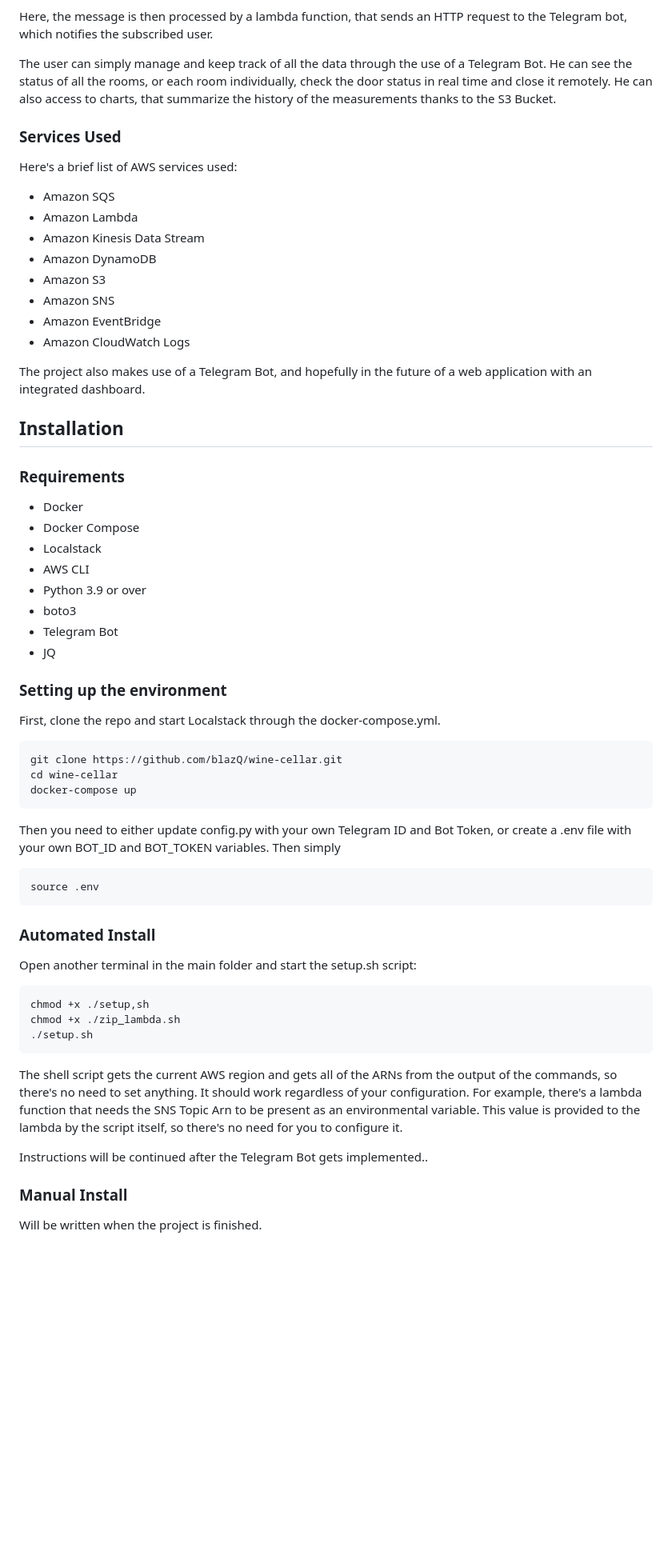
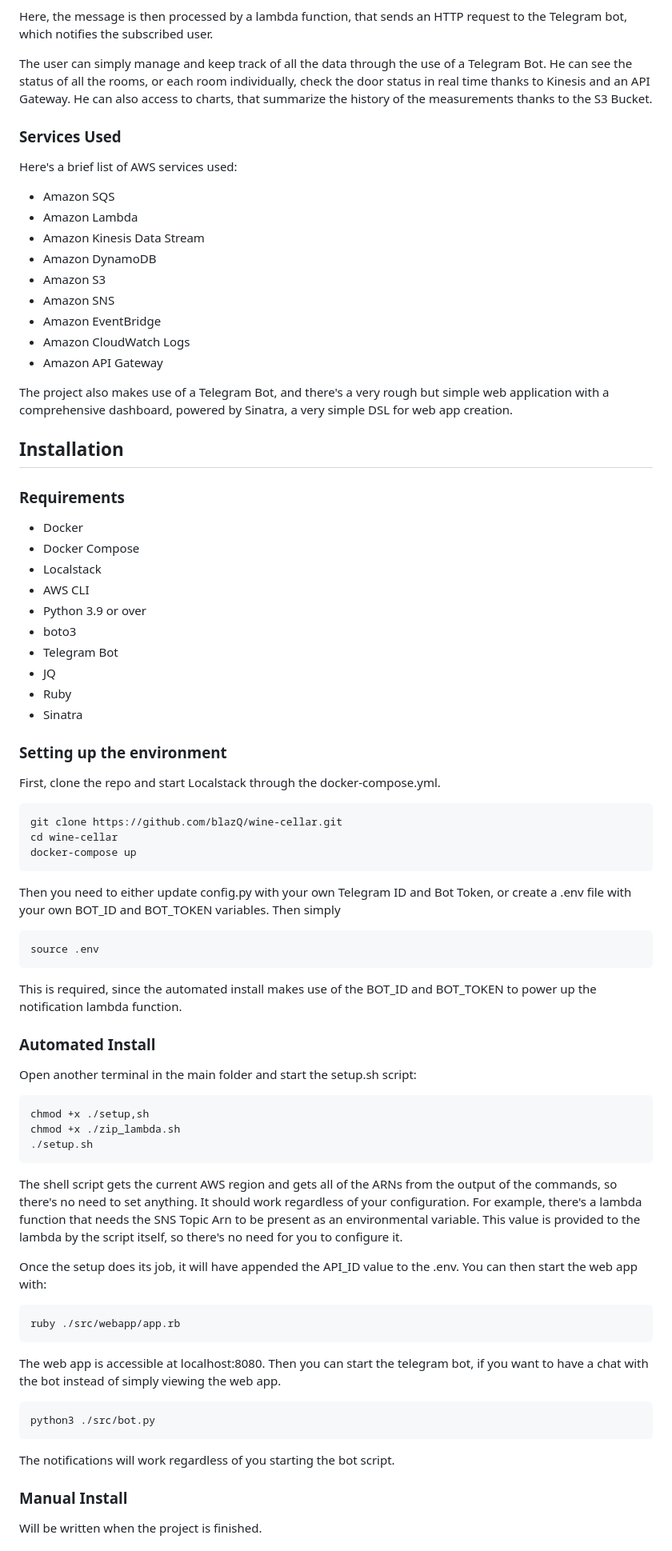
Before and after one commit to blazQ/wine-cellar, a Markdown page: README.md, the part around the change printed below. Shown: that part at 80% size. GitHub-like rendering; blank space fills up the shorter version.

````diff
--- a/README.md
+++ b/README.md
@@ -37,7 +38,7 @@ Whenever there's an error situation, be it a malfunctioning sensor, or the stora
 Here, the message is then processed by a lambda function, that sends an HTTP request to the Telegram bot, which notifies the subscribed user.
 
 The user can simply manage and keep track of all the data through the use of a Telegram Bot.
-He can see the status of all the rooms, or each room individually, check the door status in real time and close it remotely.
+He can see the status of all the rooms, or each room individually, check the door status in real time thanks to Kinesis and an API Gateway.
 He can also access to charts, that summarize the history of the measurements thanks to the S3 Bucket.
 
 ### Services Used
@@ -52,8 +53,9 @@ Here's a brief list of AWS services used:
 - Amazon SNS
 - Amazon EventBridge
 - Amazon CloudWatch Logs
+- Amazon API Gateway
 
-The project also makes use of a Telegram Bot, and hopefully in the future of a web application with an integrated dashboard.
+The project also makes use of a Telegram Bot, and there's a very rough but simple web application with a comprehensive dashboard, powered by Sinatra, a very simple DSL for web app creation.
 
 ## Installation
 
@@ -67,6 +69,8 @@ The project also makes use of a Telegram Bot, and hopefully in the future of a w
 - boto3
 - Telegram Bot
 - JQ
+- Ruby
+- Sinatra
 
 ### Setting up the environment
 
@@ -85,6 +89,8 @@ Then simply
 source .env
 ```
 
+This is required, since the automated install makes use of the BOT_ID and BOT_TOKEN to power up the notification lambda function.
+
 ### Automated Install
 
 Open another terminal in the main folder and start the setup.sh script:
@@ -98,7 +104,21 @@ chmod +x ./zip_lambda.sh
 The shell script gets the current AWS region and gets all of the ARNs from the output of the commands, so there's no need to set anything. It should work regardless of your configuration.
 For example, there's a lambda function that needs the SNS Topic Arn to be present as an environmental variable. This value is provided to the lambda by the script itself, so there's no need for you to configure it.
 
-Instructions will be continued after the Telegram Bot gets implemented..
+Once the setup does its job, it will have appended the API_ID value to the .env.
+You can then start the web app with:
+
+```ruby
+ruby ./src/webapp/app.rb
+```
+
+The web app is accessible at localhost:8080.
+Then you can start the telegram bot, if you want to have a chat with the bot instead of simply viewing the web app.
+
+```python
+python3 ./src/bot.py
+```
+
+The notifications will work regardless of you starting the bot script.
 
 ### Manual Install
 
````
Also changed, not shown: other parts of README.md (+17 -0 lines), images/SCIOT-Project.jpg, 8 other files.
